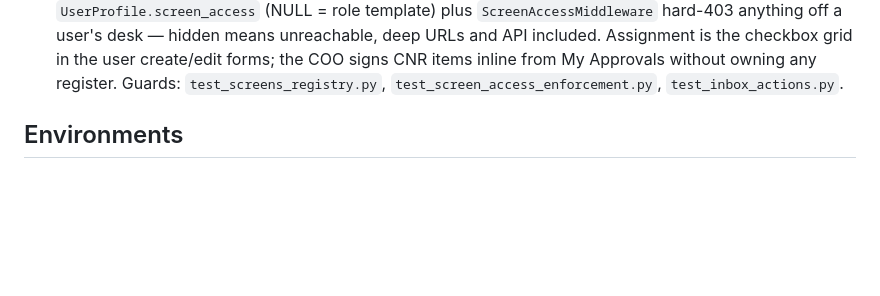
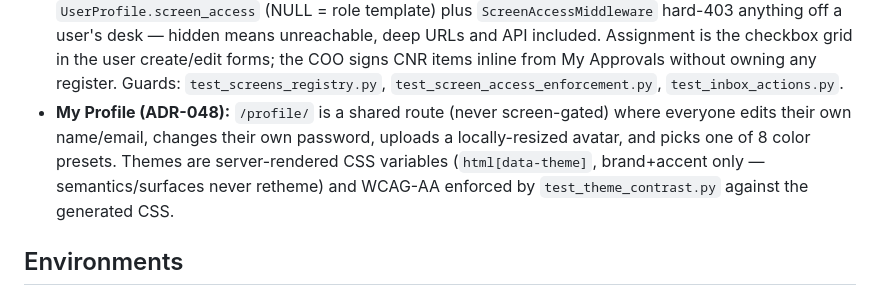
Before and after one commit to WinefredoSailes/STMIET-Accounting_System, a Markdown page: backend/README.md, the part around the change. GitHub-like rendering; blank space fills up the shorter version.

Commit message:
docs: ADR-048 my profile + user theming rationale (self-service scope, AA-shifted CSS-var presets, local avatars, print/semantics immunity) + README + UI.md sections

```diff
--- a/backend/README.md
+++ b/backend/README.md
@@ -106,6 +106,12 @@ pattern outside AP: `apps/cash/services.py::TransferService`,
   inline from My Approvals without owning any register. Guards:
   `test_screens_registry.py`, `test_screen_access_enforcement.py`,
   `test_inbox_actions.py`.
+- **My Profile (ADR-048):** `/profile/` is a shared route (never screen-gated)
+  where everyone edits their own name/email, changes their own password,
+  uploads a locally-resized avatar, and picks one of 8 color presets.
+  Themes are server-rendered CSS variables (`html[data-theme]`, brand+accent
+  only — semantics/surfaces never retheme) and WCAG-AA enforced by
+  `test_theme_contrast.py` against the generated CSS.
 
 ## Environments
 
```
Also changed, not shown: UI.md (+17 -0 lines), adr/ADR-048-my-profile.md (added, +93 -0 lines).
